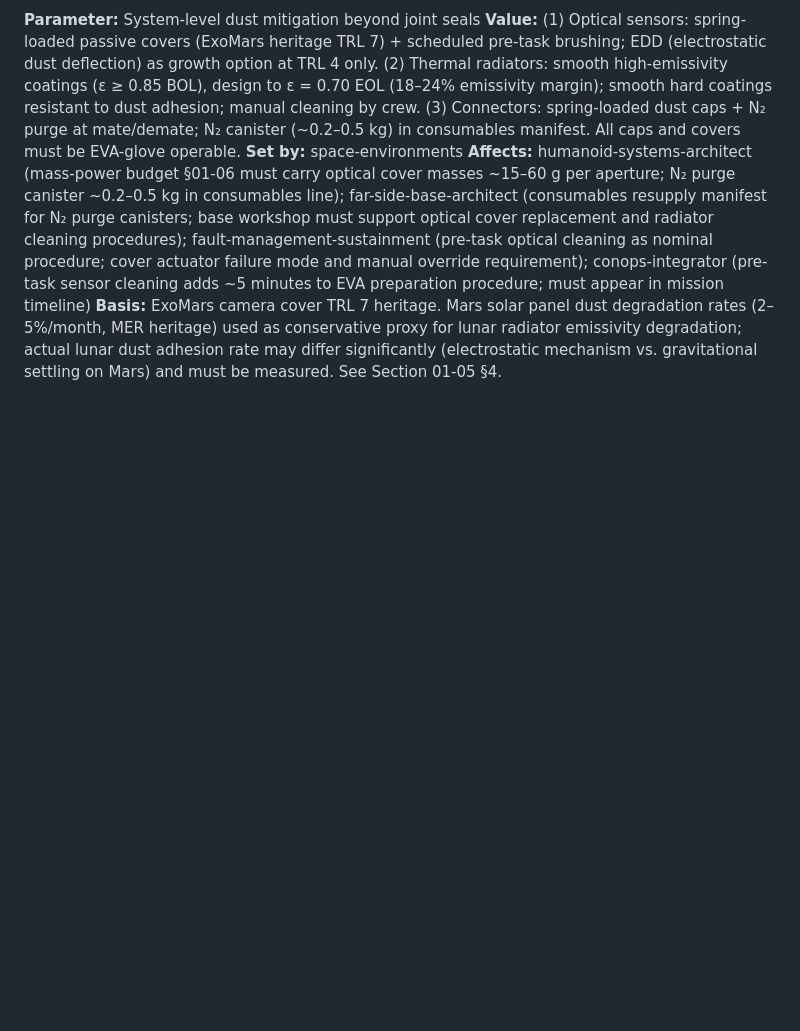
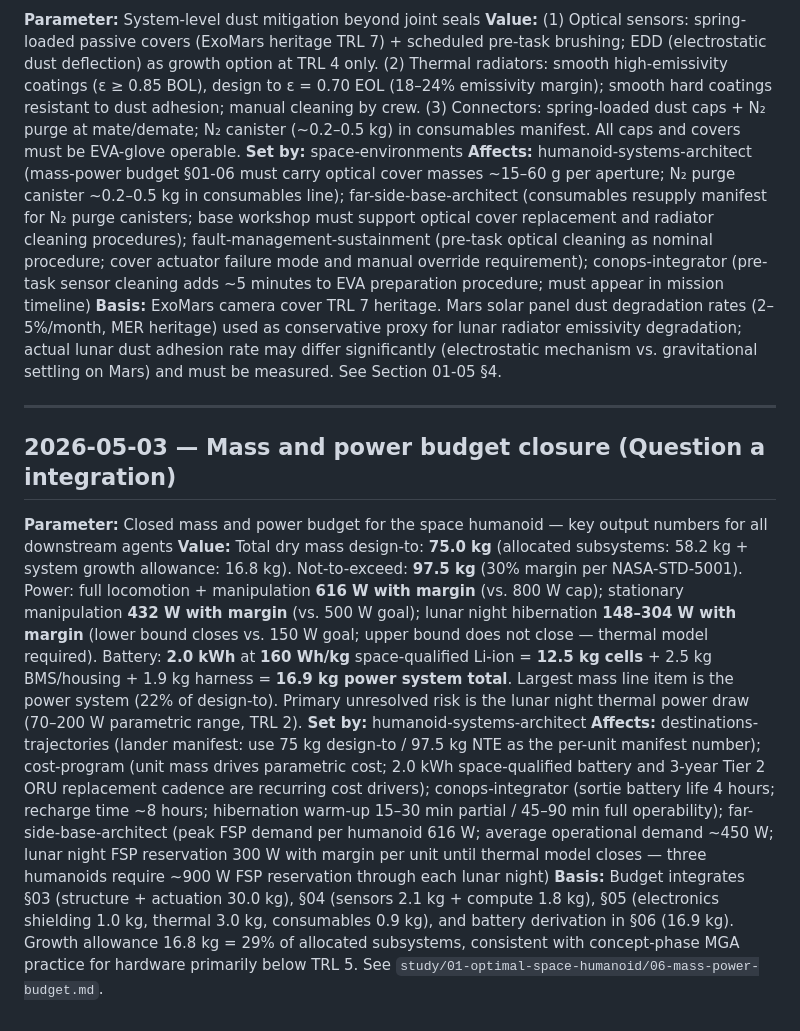
Before and after one commit to mhbealey/hello-world, a Markdown page: study/05-cross-cutting/cross-coupling-log.md, the part around the change. GitHub-like rendering; blank space fills up the shorter version.

```diff
--- a/study/05-cross-cutting/cross-coupling-log.md
+++ b/study/05-cross-cutting/cross-coupling-log.md
@@ -139,3 +139,13 @@ This file records architectural decisions, parameter values, and positions that
 **Set by:** space-environments
 **Affects:** humanoid-systems-architect (mass-power budget §01-06 must carry optical cover masses ~15–60 g per aperture; N₂ purge canister ~0.2–0.5 kg in consumables line); far-side-base-architect (consumables resupply manifest for N₂ purge canisters; base workshop must support optical cover replacement and radiator cleaning procedures); fault-management-sustainment (pre-task optical cleaning as nominal procedure; cover actuator failure mode and manual override requirement); conops-integrator (pre-task sensor cleaning adds ~5 minutes to EVA preparation procedure; must appear in mission timeline)
 **Basis:** ExoMars camera cover TRL 7 heritage. Mars solar panel dust degradation rates (2–5%/month, MER heritage) used as conservative proxy for lunar radiator emissivity degradation; actual lunar dust adhesion rate may differ significantly (electrostatic mechanism vs. gravitational settling on Mars) and must be measured. See Section 01-05 §4.
+
+---
+
+## 2026-05-03 — Mass and power budget closure (Question a integration)
+
+**Parameter:** Closed mass and power budget for the space humanoid — key output numbers for all downstream agents
+**Value:** Total dry mass design-to: **75.0 kg** (allocated subsystems: 58.2 kg + system growth allowance: 16.8 kg). Not-to-exceed: **97.5 kg** (30% margin per NASA-STD-5001). Power: full locomotion + manipulation **616 W with margin** (vs. 800 W cap); stationary manipulation **432 W with margin** (vs. 500 W goal); lunar night hibernation **148–304 W with margin** (lower bound closes vs. 150 W goal; upper bound does not close — thermal model required). Battery: **2.0 kWh** at **160 Wh/kg** space-qualified Li-ion = **12.5 kg cells** + 2.5 kg BMS/housing + 1.9 kg harness = **16.9 kg power system total**. Largest mass line item is the power system (22% of design-to). Primary unresolved risk is the lunar night thermal power draw (70–200 W parametric range, TRL 2).
+**Set by:** humanoid-systems-architect
+**Affects:** destinations-trajectories (lander manifest: use 75 kg design-to / 97.5 kg NTE as the per-unit manifest number); cost-program (unit mass drives parametric cost; 2.0 kWh space-qualified battery and 3-year Tier 2 ORU replacement cadence are recurring cost drivers); conops-integrator (sortie battery life 4 hours; recharge time ~8 hours; hibernation warm-up 15–30 min partial / 45–90 min full operability); far-side-base-architect (peak FSP demand per humanoid 616 W; average operational demand ~450 W; lunar night FSP reservation 300 W with margin per unit until thermal model closes — three humanoids require ~900 W FSP reservation through each lunar night)
+**Basis:** Budget integrates §03 (structure + actuation 30.0 kg), §04 (sensors 2.1 kg + compute 1.8 kg), §05 (electronics shielding 1.0 kg, thermal 3.0 kg, consumables 0.9 kg), and battery derivation in §06 (16.9 kg). Growth allowance 16.8 kg = 29% of allocated subsystems, consistent with concept-phase MGA practice for hardware primarily below TRL 5. See `study/01-optimal-space-humanoid/06-mass-power-budget.md`.
```
Also changed, not shown: study/01-optimal-space-humanoid/06-mass-power-budget.md (added, +178 -0 lines).
